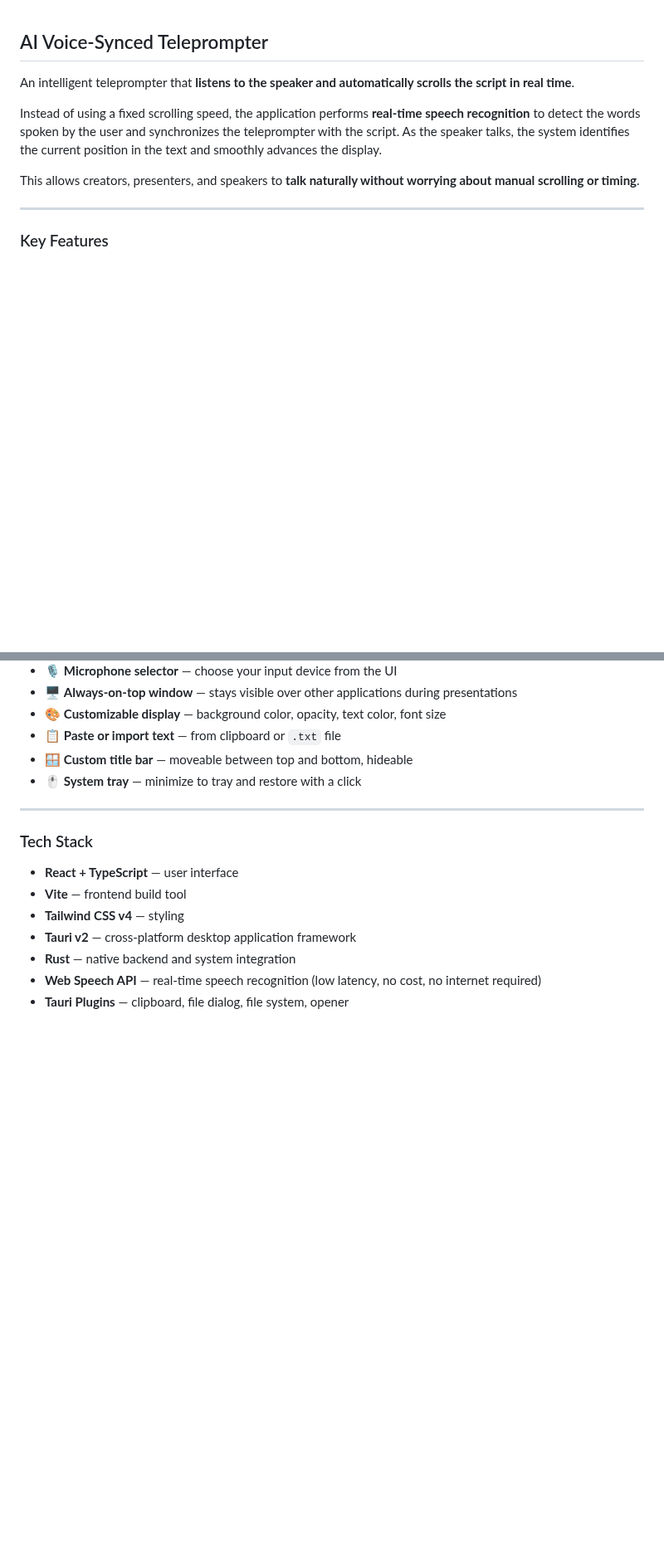
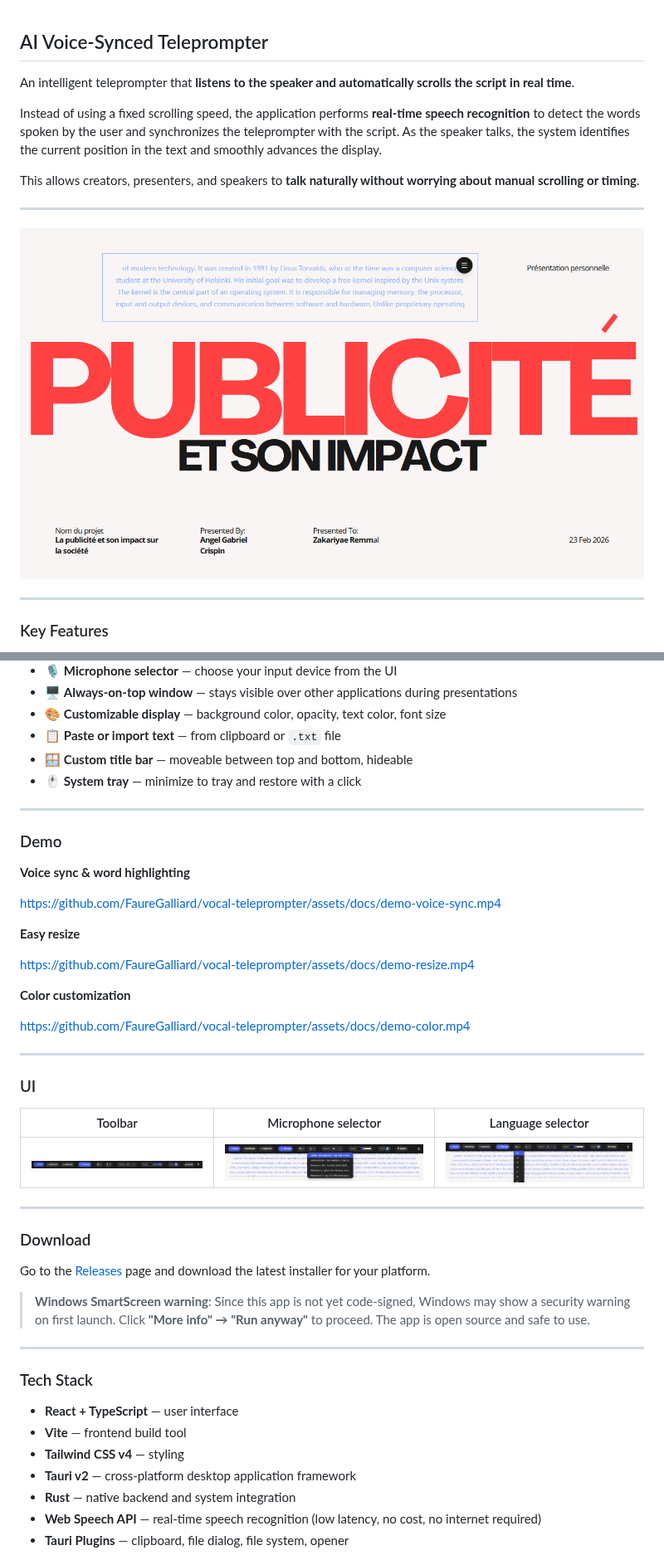
Before and after one commit to FaureGalliard/vocal-teleprompter, a Markdown page: README.md, 2 parts joined by grey strips. Shown at 83% size. Rendered like a GitHub page; pictures changed too: docs/screenshot-language.png (added), docs/screenshot-main.png (added), docs/screenshot-microphone.png (added); blank space fills up the shorter version.

Commit message:
docs: updated readme

```diff
--- a/README.md
+++ b/README.md
@@ -5,6 +5,10 @@ An intelligent teleprompter that **listens to the speaker and automatically scro
 Instead of using a fixed scrolling speed, the application performs **real-time speech recognition** to detect the words spoken by the user and synchronizes the teleprompter with the script. As the speaker talks, the system identifies the current position in the text and smoothly advances the display.
 
 This allows creators, presenters, and speakers to **talk naturally without worrying about manual scrolling or timing**.
+
+---
+
+![Main Screenshot](docs/screenshot-main.png)
 
 ---
 
@@ -20,6 +24,38 @@ This allows creators, presenters, and speakers to **talk naturally without worry
 - 📋 **Paste or import text** — from clipboard or `.txt` file
 - 🪟 **Custom title bar** — moveable between top and bottom, hideable
 - 🖱 **System tray** — minimize to tray and restore with a click
+
+---
+
+### Demo
+
+**Voice sync & word highlighting**
+
+https://github.com/FaureGalliard/vocal-teleprompter/assets/docs/demo-voice-sync.mp4
+
+**Easy resize**
+
+https://github.com/FaureGalliard/vocal-teleprompter/assets/docs/demo-resize.mp4
+
+**Color customization**
+
+https://github.com/FaureGalliard/vocal-teleprompter/assets/docs/demo-color.mp4
+
+---
+
+### UI
+
+| Toolbar                                 | Microphone selector                           | Language selector                         |
+| --------------------------------------- | --------------------------------------------- | ----------------------------------------- |
+| ![Toolbar](docs/screenshot-toolbar.png) | ![Microphone](docs/screenshot-microphone.png) | ![Language](docs/screenshot-language.png) |
+
+---
+
+### Download
+
+Go to the [Releases](https://github.com/FaureGalliard/vocal-teleprompter/releases) page and download the latest installer for your platform.
+
+> **Windows SmartScreen warning**: Since this app is not yet code-signed, Windows may show a security warning on first launch. Click **"More info" → "Run anyway"** to proceed. The app is open source and safe to use.
 
 ---
 
```
Also changed, not shown: other parts of README.md (+26 -0 lines), 3 other files.
